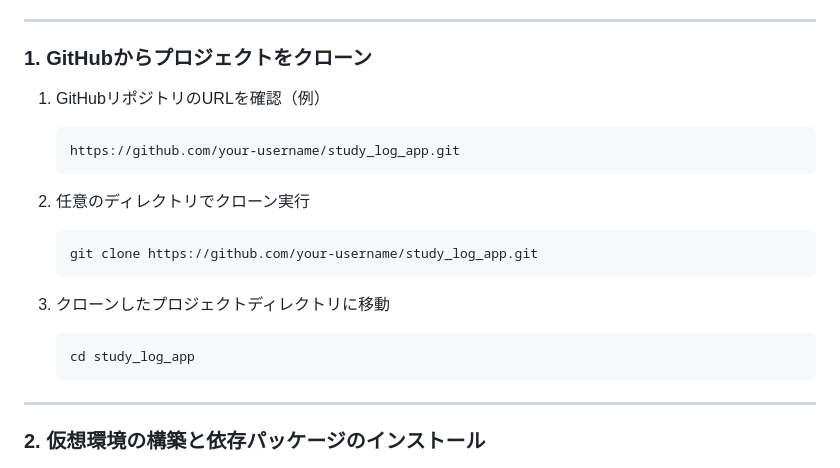
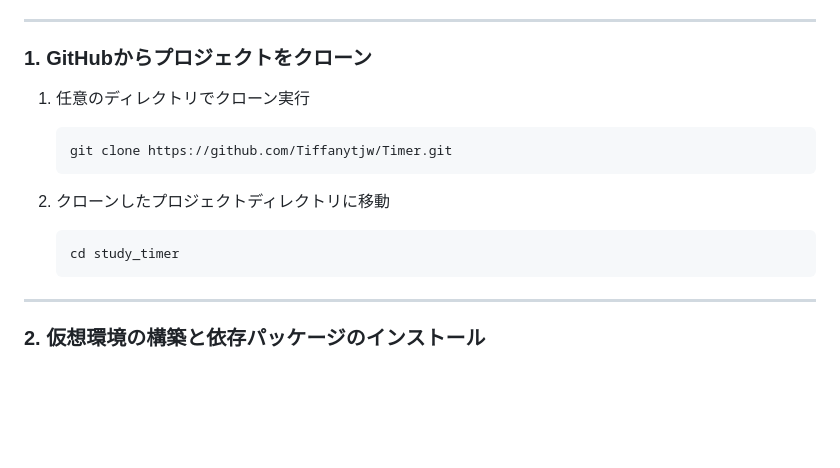
Before and after one commit to Tiffanytjw/Timer, a Markdown page: README.md, the part around the change. Rendered like a GitHub page; blank space fills up the shorter version.

````diff
--- a/README.md
+++ b/README.md
@@ -37,22 +37,16 @@
 
 ### 1. GitHubからプロジェクトをクローン
 
-1. GitHubリポジトリのURLを確認（例）
-
-   ```
-   https://github.com/your-username/study_log_app.git
-   ```
-
-2. 任意のディレクトリでクローン実行
+1. 任意のディレクトリでクローン実行
 
    ```bash
-   git clone https://github.com/your-username/study_log_app.git
+   git clone https://github.com/Tiffanytjw/Timer.git
    ```
 
 3. クローンしたプロジェクトディレクトリに移動
 
    ```bash
-   cd study_log_app
+   cd study_timer
    ```
 
 ---
````
